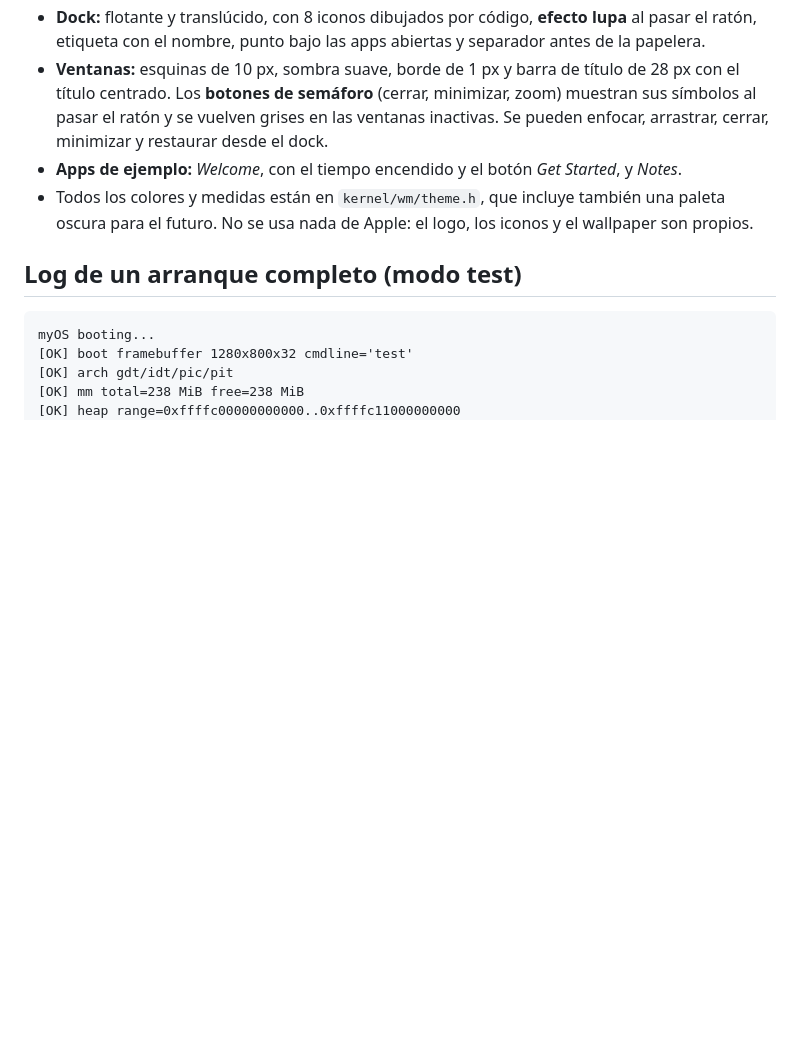
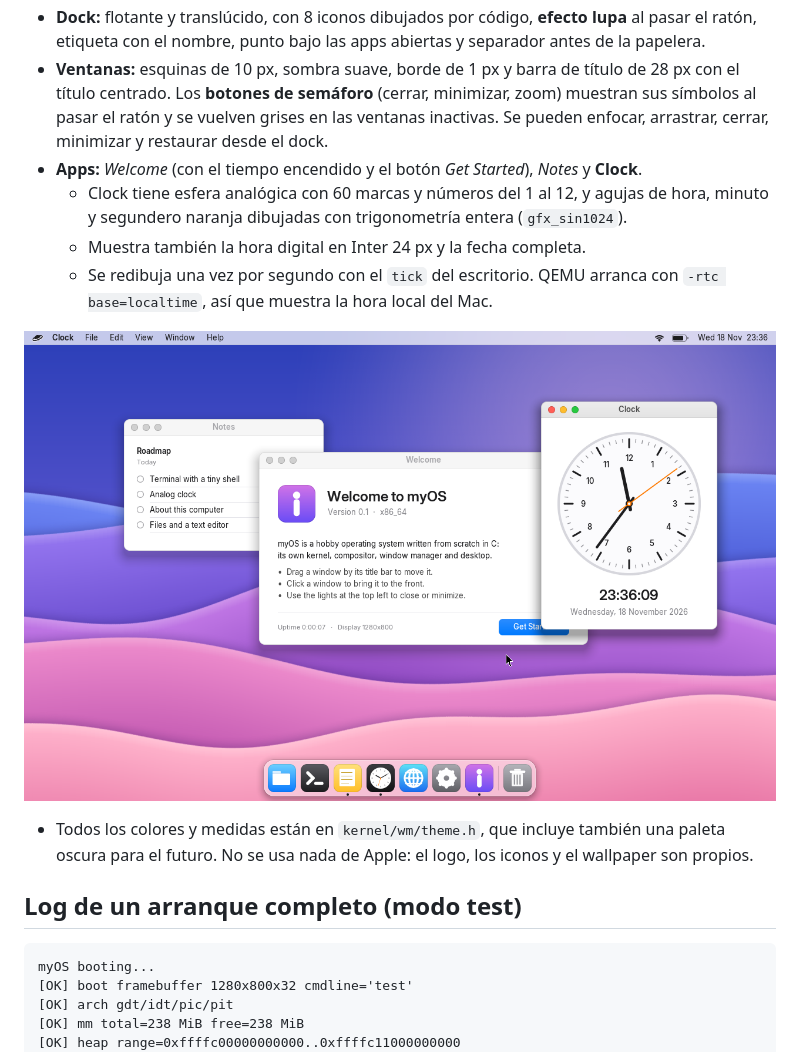
Before and after one commit to JorgeAymar/myOS, a Markdown page: docs/03-modulos.md, the part around the change. GitHub-like rendering; pictures changed too: docs/img/clock-app.png (added); blank space fills up the shorter version.

```diff
--- a/docs/03-modulos.md
+++ b/docs/03-modulos.md
@@ -100,7 +100,12 @@ Todas las llamadas bloqueantes tienen tiempo límite y no dependen del scheduler
 - **Barra de menú (24 px):** logo propio de myOS (un planeta con órbita), con menú desplegable; el nombre de la app activa; los menús File, Edit, View, Window y Help; y a la derecha, iconos de Wi-Fi y batería y la fecha y hora del RTC.
 - **Dock:** flotante y translúcido, con 8 iconos dibujados por código, **efecto lupa** al pasar el ratón, etiqueta con el nombre, punto bajo las apps abiertas y separador antes de la papelera.
 - **Ventanas:** esquinas de 10 px, sombra suave, borde de 1 px y barra de título de 28 px con el título centrado. Los **botones de semáforo** (cerrar, minimizar, zoom) muestran sus símbolos al pasar el ratón y se vuelven grises en las ventanas inactivas. Se pueden enfocar, arrastrar, cerrar, minimizar y restaurar desde el dock.
-- **Apps de ejemplo:** *Welcome*, con el tiempo encendido y el botón *Get Started*, y *Notes*.
+- **Apps:** *Welcome* (con el tiempo encendido y el botón *Get Started*), *Notes* y **Clock**.
+  - Clock tiene esfera analógica con 60 marcas y números del 1 al 12, y agujas de hora, minuto y segundero naranja dibujadas con trigonometría entera (`gfx_sin1024`).
+  - Muestra también la hora digital en Inter 24 px y la fecha completa.
+  - Se redibuja una vez por segundo con el `tick` del escritorio. QEMU arranca con `-rtc base=localtime`, así que muestra la hora local del Mac.
+
+![App Clock](img/clock-app.png)
 - Todos los colores y medidas están en `kernel/wm/theme.h`, que incluye también una paleta oscura para el futuro. No se usa nada de Apple: el logo, los iconos y el wallpaper son propios.
 
 ## Log de un arranque completo (modo test)
```
Also changed, not shown: docs/06-estado-y-avance.md (+16 -1 lines), 8 other files.
